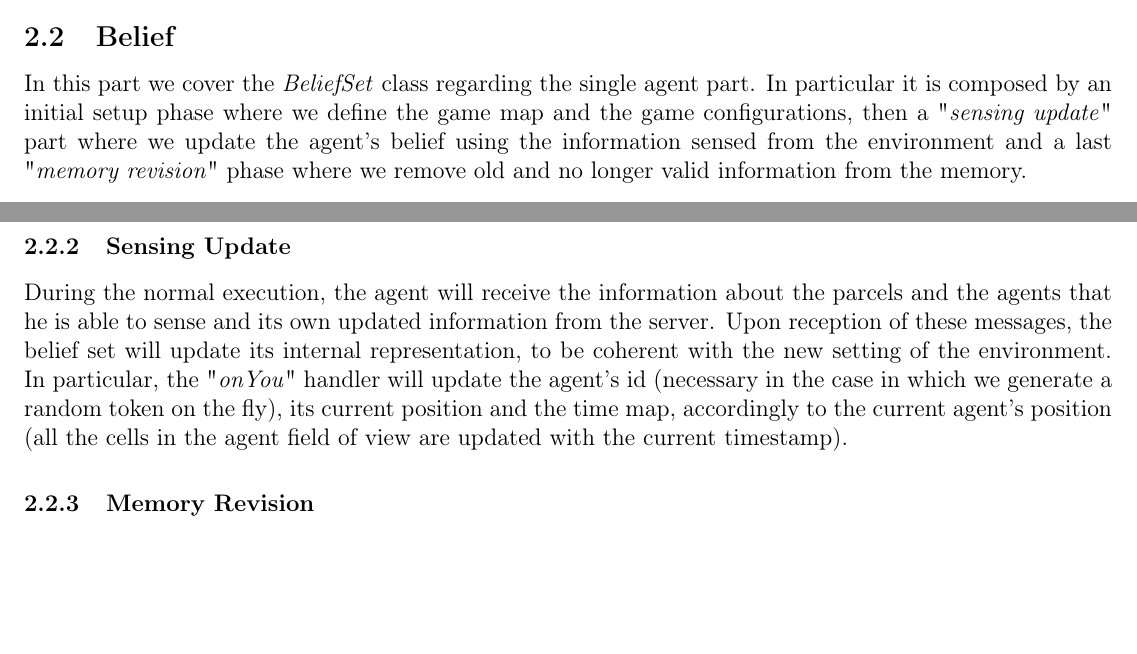
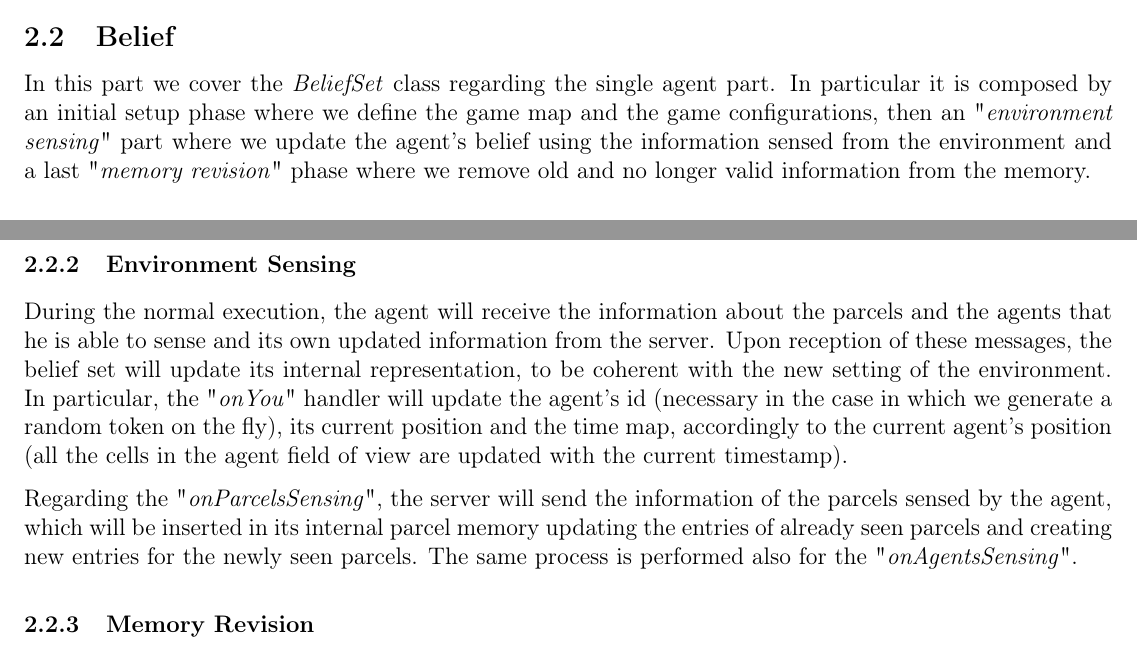
Before and after one commit to TLZ2000/auto_SW_agents, a LaTeX document (report/main.tex, which reads report/Sections/single_agent.tex): two parts of pages 2 and 3 of 4, joined at a grey line, cut so that both start at the same text, the shorter picture padded with empty space. Compiled offline with pdfLaTeX.

Commit message:
Finito environment sensing (sensing update) subsubsection

```diff
--- a/report/Sections/single_agent.tex
+++ b/report/Sections/single_agent.tex
@@ -7,7 +7,7 @@
         The first step is to initialize the agent's \textit{belief set}, this include the initialization of an empty memory. Then, the script will evaluate the command line parameters and will initialize the connection using a specific single agent token or, if required, a token created on the fly. The script will initialize the intention system, will add the predefined plans to its internal library and will initialize the callbacks for the \textit{updates} from the server, like "\textit{onParcelsSensing}" and "\textit{onYou}". Lastly, the script defines a \textit{Promise} on the "\textit{onMap}" and "\textit{onConfig}" callbacks on their resolution before continuing with the normal execution, in particular a temporized loop both on the "\textit{agent's memory revision}" and the "\textit{option generation}" phases.
 
     \subsection{Belief}
-        In this part we cover the \textit{BeliefSet} class regarding the single agent part. In particular it is composed by an initial setup phase where we define the game map and the game configurations, then a "\textit{sensing update}" part where we update the agent's belief using the information sensed from the environment and a last "\textit{memory revision}" phase where we remove old and no longer valid information from the memory.
+        In this part we cover the \textit{BeliefSet} class regarding the single agent part. In particular it is composed by an initial setup phase where we define the game map and the game configurations, then an "\textit{environment sensing}" part where we update the agent's belief using the information sensed from the environment and a last "\textit{memory revision}" phase where we remove old and no longer valid information from the memory.
 
         \subsubsection{Initial Configuration}
             The first step includes the initialization of the internal memory, the most important components are the "\textit{agent memory}", in which is stored the information about the other agents, the "\textit{parcel memory}", in which is stored the information about the parcels, and the "\textit{me memory}", in which is stored the information about our agent, like its position, id and token.
@@ -16,9 +16,13 @@
             \medskip\\
             Finally, we save the game configuration in a dedicated map, to have an easier access to it during the game execution.
 
-        \subsubsection{Sensing Update}
+        \subsubsection{Environment Sensing}
             During the normal execution, the agent will receive the information about the parcels and the agents that he is able to sense and its own updated information from the server. Upon reception of these messages, the belief set will update its internal representation, to be coherent with the new setting of the environment.  In particular, the "\textit{onYou}" handler will update the agent's id (necessary in the case in which we generate a random token on the fly), its current position and the time map, accordingly to the current agent's position (all the cells in the agent field of view are updated with the current timestamp).
+            \medskip\\
+            Regarding the "\textit{onParcelsSensing}", the server will send the information of the parcels sensed by the agent, which will be inserted in its internal parcel memory updating the entries of already seen parcels and creating new entries for the newly seen parcels. The same process is performed also for the "\textit{onAgentsSensing}".
+
         \subsubsection{Memory Revision}
+
 
     \subsection{Options and Filtering}
         options generation, e filtering con reward (migliore pickup e delivery)
```
Also changed, not shown: report/main.pdf.
